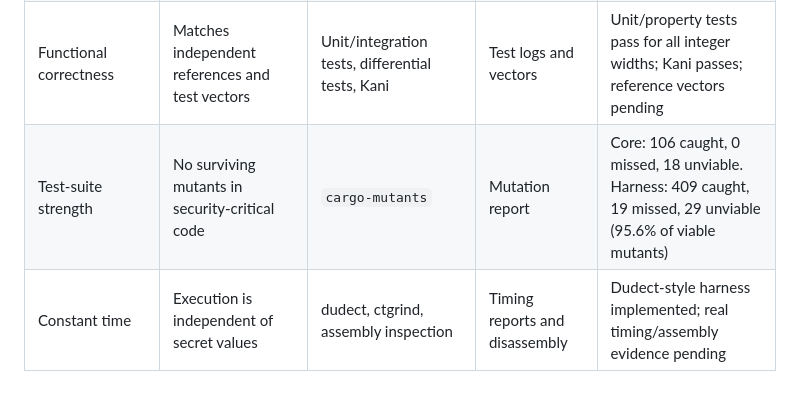
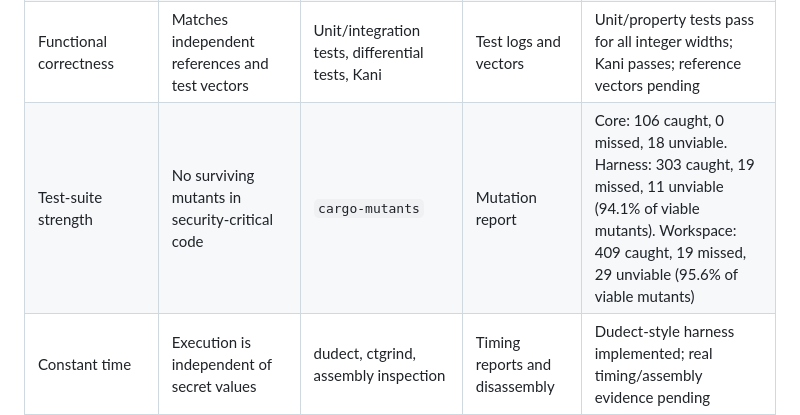
Before and after one commit to FutureProofsTech/SiCaS, a Markdown page: docs/PROOF_OBLIGATIONS.md, the part around the change. Rendered like a GitHub page; blank space fills up the shorter version.

Commit message:
correct mutation-testing evidence summary

```diff
--- a/docs/PROOF_OBLIGATIONS.md
+++ b/docs/PROOF_OBLIGATIONS.md
@@ -8,7 +8,7 @@ evidence here. Missing evidence downgrades or removes the claim.
 | Memory safety / no UB | No out-of-bounds, use-after-free, aliasing violation, or uninitialized read | Miri, ASan, UBSan, Valgrind | Miri report; sanitizer report | Miri and ASan passing locally; UBSan/Valgrind CI pending |
 | Panic-freedom and bounds | No panic, overflow, or slice-index failure on untrusted input | Kani, fuzzing, restriction lints, `-C overflow-checks` | Proofs, fuzz stats, test reports | 13 Kani harnesses pass; fuzz smoke passes; full campaign pending |
 | Functional correctness | Matches independent references and test vectors | Unit/integration tests, differential tests, Kani | Test logs and vectors | Unit/property tests pass for all integer widths; Kani passes; reference vectors pending |
-| Test-suite strength | No surviving mutants in security-critical code | `cargo-mutants` | Mutation report | Core: 106 caught, 0 missed, 18 unviable. Harness: 409 caught, 19 missed, 29 unviable (95.6% of viable mutants) |
+| Test-suite strength | No surviving mutants in security-critical code | `cargo-mutants` | Mutation report | Core: 106 caught, 0 missed, 18 unviable. Harness: 303 caught, 19 missed, 11 unviable (94.1% of viable mutants). Workspace: 409 caught, 19 missed, 29 unviable (95.6% of viable mutants) |
 | Constant time | Execution is independent of secret values | dudect, ctgrind, assembly inspection | Timing reports and disassembly | Dudect-style harness implemented; real timing/assembly evidence pending |
 | Masking correctness | Shares combine correctly; no first-order leakage in the model | Property tests, Kani, TVLA/CPA | Proofs and raw traces | Property tests and Kani pass for all widths; TVLA pending |
 | Entropy fail-closed | Entropy failure cannot silently produce predictable masks | Fault injection, unit tests, code review | Failure-injection report | Unit failure test passing; fault injection pending |
```
